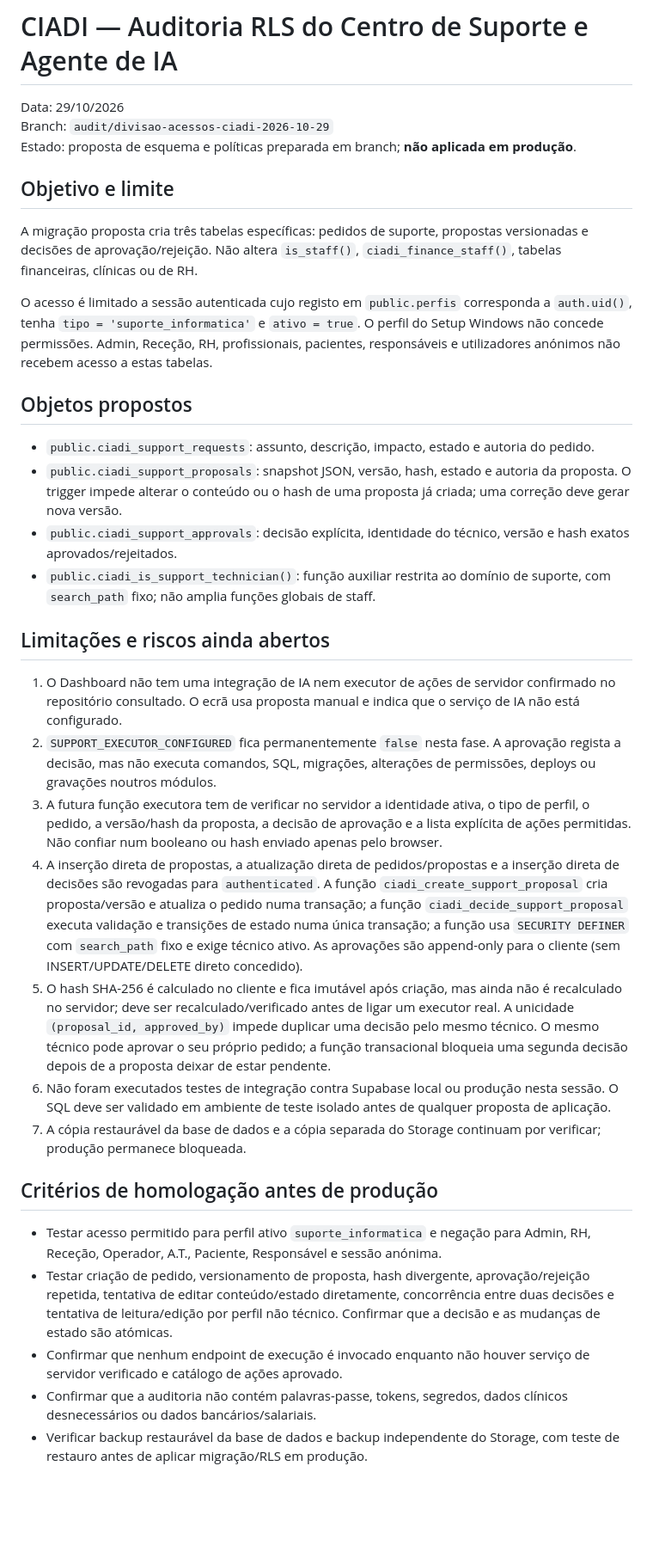
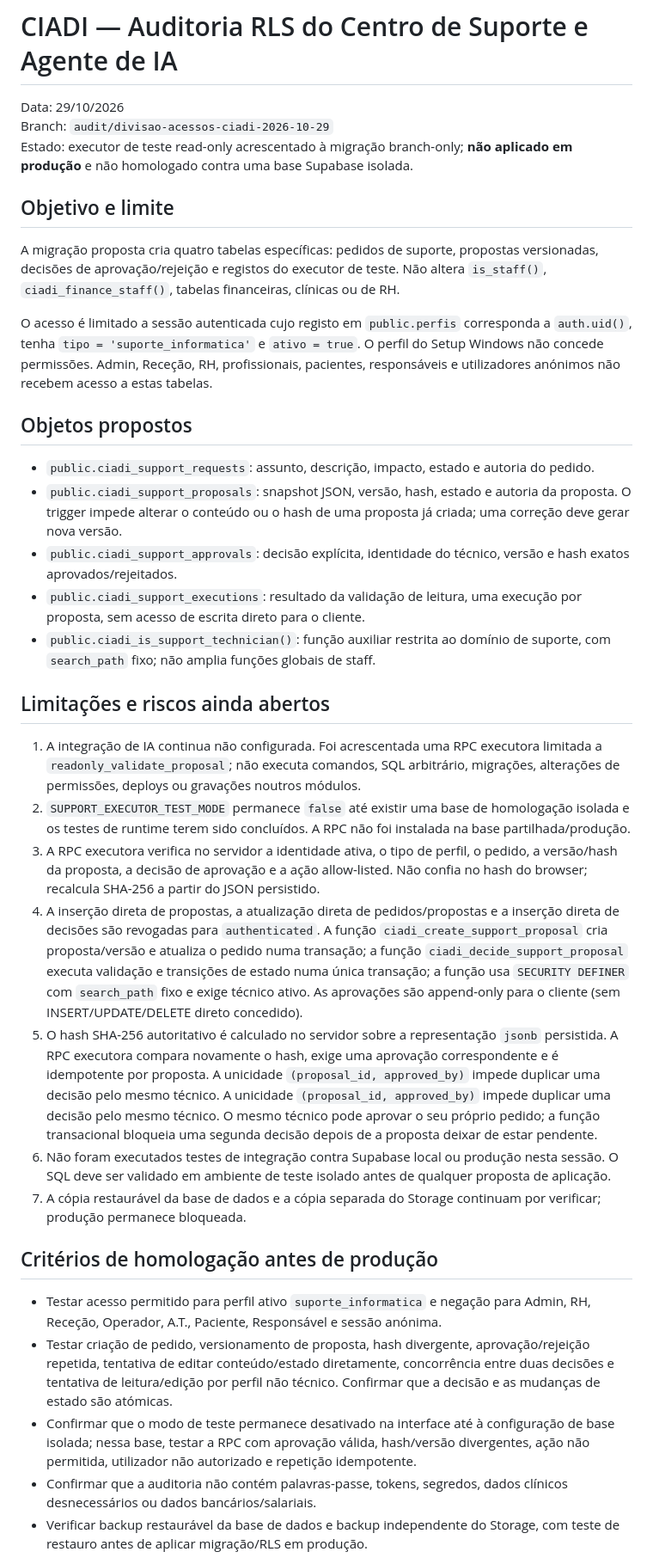
Before and after one commit to ivanioalberto83-cmyk/CIADI-, a Markdown page: docs/AUDITORIA-RLS-SUPORTE-IA-2026-10-29.md, the part around the change. Shown at 86% size. Rendered like a GitHub page; blank space fills up the shorter version.

Commit message:
docs(ciadi): update RLS audit for test executor

```diff
--- a/docs/AUDITORIA-RLS-SUPORTE-IA-2026-10-29.md
+++ b/docs/AUDITORIA-RLS-SUPORTE-IA-2026-10-29.md
@@ -2,11 +2,11 @@
 
 Data: 29/10/2026
 Branch: `audit/divisao-acessos-ciadi-2026-10-29`
-Estado: proposta de esquema e políticas preparada em branch; **não aplicada em produção**.
+Estado: executor de teste read-only acrescentado à migração branch-only; **não aplicado em produção** e não homologado contra uma base Supabase isolada.
 
 ## Objetivo e limite
 
-A migração proposta cria três tabelas específicas: pedidos de suporte, propostas versionadas e decisões de aprovação/rejeição. Não altera `is_staff()`, `ciadi_finance_staff()`, tabelas financeiras, clínicas ou de RH.
+A migração proposta cria quatro tabelas específicas: pedidos de suporte, propostas versionadas, decisões de aprovação/rejeição e registos do executor de teste. Não altera `is_staff()`, `ciadi_finance_staff()`, tabelas financeiras, clínicas ou de RH.
 
 O acesso é limitado a sessão autenticada cujo registo em `public.perfis` corresponda a `auth.uid()`, tenha `tipo = 'suporte_informatica'` e `ativo = true`. O perfil do Setup Windows não concede permissões. Admin, Receção, RH, profissionais, pacientes, responsáveis e utilizadores anónimos não recebem acesso a estas tabelas.
 
@@ -15,15 +15,16 @@ O acesso é limitado a sessão autenticada cujo registo em `public.perfis` corre
 - `public.ciadi_support_requests`: assunto, descrição, impacto, estado e autoria do pedido.
 - `public.ciadi_support_proposals`: snapshot JSON, versão, hash, estado e autoria da proposta. O trigger impede alterar o conteúdo ou o hash de uma proposta já criada; uma correção deve gerar nova versão.
 - `public.ciadi_support_approvals`: decisão explícita, identidade do técnico, versão e hash exatos aprovados/rejeitados.
+- `public.ciadi_support_executions`: resultado da validação de leitura, uma execução por proposta, sem acesso de escrita direto para o cliente.
 - `public.ciadi_is_support_technician()`: função auxiliar restrita ao domínio de suporte, com `search_path` fixo; não amplia funções globais de staff.
 
 ## Limitações e riscos ainda abertos
 
-1. O Dashboard não tem uma integração de IA nem executor de ações de servidor confirmado no repositório consultado. O ecrã usa proposta manual e indica que o serviço de IA não está configurado.
-2. `SUPPORT_EXECUTOR_CONFIGURED` fica permanentemente `false` nesta fase. A aprovação regista a decisão, mas não executa comandos, SQL, migrações, alterações de permissões, deploys ou gravações noutros módulos.
-3. A futura função executora tem de verificar no servidor a identidade ativa, o tipo de perfil, o pedido, a versão/hash da proposta, a decisão de aprovação e a lista explícita de ações permitidas. Não confiar num booleano ou hash enviado apenas pelo browser.
+1. A integração de IA continua não configurada. Foi acrescentada uma RPC executora limitada a `readonly_validate_proposal`; não executa comandos, SQL arbitrário, migrações, alterações de permissões, deploys ou gravações noutros módulos.
+2. `SUPPORT_EXECUTOR_TEST_MODE` permanece `false` até existir uma base de homologação isolada e os testes de runtime terem sido concluídos. A RPC não foi instalada na base partilhada/produção.
+3. A RPC executora verifica no servidor a identidade ativa, o tipo de perfil, o pedido, a versão/hash da proposta, a decisão de aprovação e a ação allow-listed. Não confia no hash do browser; recalcula SHA-256 a partir do JSON persistido.
 4. A inserção direta de propostas, a atualização direta de pedidos/propostas e a inserção direta de decisões são revogadas para `authenticated`. A função `ciadi_create_support_proposal` cria proposta/versão e atualiza o pedido numa transação; a função `ciadi_decide_support_proposal` executa validação e transições de estado numa única transação; a função usa `SECURITY DEFINER` com `search_path` fixo e exige técnico ativo. As aprovações são append-only para o cliente (sem INSERT/UPDATE/DELETE direto concedido).
-5. O hash SHA-256 é calculado no cliente e fica imutável após criação, mas ainda não é recalculado no servidor; deve ser recalculado/verificado antes de ligar um executor real. A unicidade `(proposal_id, approved_by)` impede duplicar uma decisão pelo mesmo técnico. O mesmo técnico pode aprovar o seu próprio pedido; a função transacional bloqueia uma segunda decisão depois de a proposta deixar de estar pendente.
+5. O hash SHA-256 autoritativo é calculado no servidor sobre a representação `jsonb` persistida. A RPC executora compara novamente o hash, exige uma aprovação correspondente e é idempotente por proposta. A unicidade `(proposal_id, approved_by)` impede duplicar uma decisão pelo mesmo técnico. A unicidade `(proposal_id, approved_by)` impede duplicar uma decisão pelo mesmo técnico. O mesmo técnico pode aprovar o seu próprio pedido; a função transacional bloqueia uma segunda decisão depois de a proposta deixar de estar pendente.
 6. Não foram executados testes de integração contra Supabase local ou produção nesta sessão. O SQL deve ser validado em ambiente de teste isolado antes de qualquer proposta de aplicação.
 7. A cópia restaurável da base de dados e a cópia separada do Storage continuam por verificar; produção permanece bloqueada.
 
@@ -31,6 +32,6 @@ O acesso é limitado a sessão autenticada cujo registo em `public.perfis` corre
 
 - Testar acesso permitido para perfil ativo `suporte_informatica` e negação para Admin, RH, Receção, Operador, A.T., Paciente, Responsável e sessão anónima.
 - Testar criação de pedido, versionamento de proposta, hash divergente, aprovação/rejeição repetida, tentativa de editar conteúdo/estado diretamente, concorrência entre duas decisões e tentativa de leitura/edição por perfil não técnico. Confirmar que a decisão e as mudanças de estado são atómicas.
-- Confirmar que nenhum endpoint de execução é invocado enquanto não houver serviço de servidor verificado e catálogo de ações aprovado.
+- Confirmar que o modo de teste permanece desativado na interface até à configuração de base isolada; nessa base, testar a RPC com aprovação válida, hash/versão divergentes, ação não permitida, utilizador não autorizado e repetição idempotente.
 - Confirmar que a auditoria não contém palavras-passe, tokens, segredos, dados clínicos desnecessários ou dados bancários/salariais.
 - Verificar backup restaurável da base de dados e backup independente do Storage, com teste de restauro antes de aplicar migração/RLS em produção.
```
